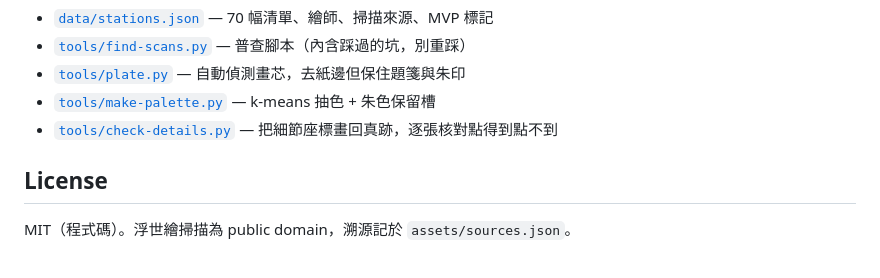
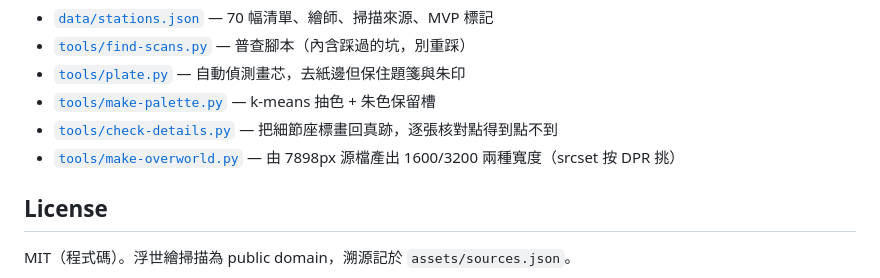
Before and after one commit to SIMPLYBOYS/nakasendo-pixel, a Markdown page: README.md, the part around the change. Drawn GitHub-style.

```diff
--- a/README.md
+++ b/README.md
@@ -57,6 +57,7 @@ python3 -m http.server 8000   # 然後開 http://localhost:8000
 - [`tools/plate.py`](tools/plate.py) — 自動偵測畫芯，去紙邊但保住題箋與朱印
 - [`tools/make-palette.py`](tools/make-palette.py) — k-means 抽色 + 朱色保留槽
 - [`tools/check-details.py`](tools/check-details.py) — 把細節座標畫回真跡，逐張核對點得到點不到
+- [`tools/make-overworld.py`](tools/make-overworld.py) — 由 7898px 源檔產出 1600/3200 兩種寬度（srcset 按 DPR 挑）
 
 ## License
 
```
Also changed, not shown: game-assets/overworld.jpg, 3 other files.
